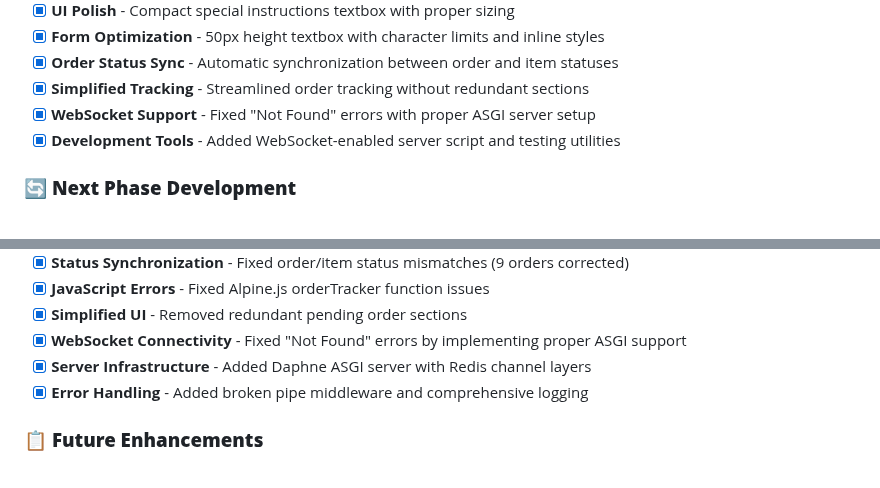
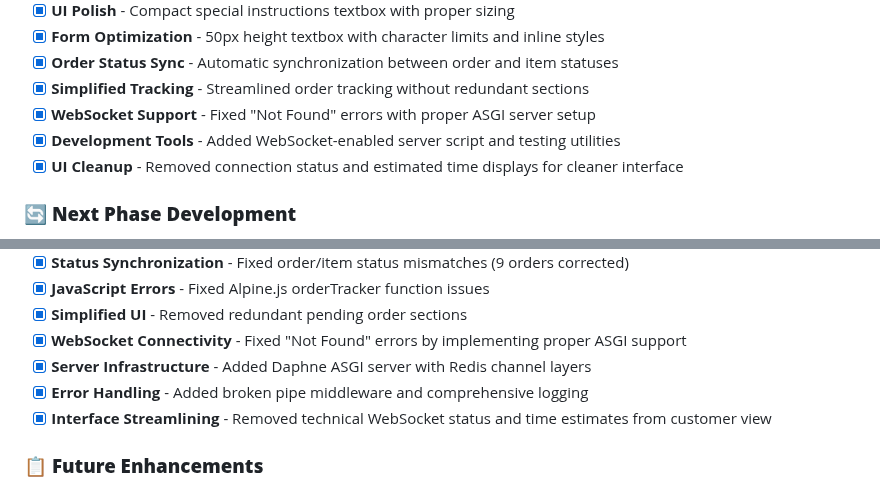
Before and after one commit to rroslan/river_side, a Markdown page: README.md, 2 parts joined by grey strips. Rendered like a GitHub page.

Commit message:
📖 Update README with UI cleanup improvements
- Add UI cleanup to Recently Improved section
- Document removal of connection status indicators
- Document removal of estimated time displays
- Note interface streamlining for better customer experience
- Updated bug fixes section with interface improvements

```diff
--- a/README.md
+++ b/README.md
@@ -414,6 +414,7 @@ river_side/
 - [x] **Simplified Tracking** - Streamlined order tracking without redundant sections
 - [x] **WebSocket Support** - Fixed "Not Found" errors with proper ASGI server setup
 - [x] **Development Tools** - Added WebSocket-enabled server script and testing utilities
+- [x] **UI Cleanup** - Removed connection status and estimated time displays for cleaner interface
 
 ### 🔄 **Next Phase Development**
 - [ ] Order tracking system with live updates
@@ -434,6 +435,7 @@ river_side/
 - [x] **WebSocket Connectivity** - Fixed "Not Found" errors by implementing proper ASGI support
 - [x] **Server Infrastructure** - Added Daphne ASGI server with Redis channel layers
 - [x] **Error Handling** - Added broken pipe middleware and comprehensive logging
+- [x] **Interface Streamlining** - Removed technical WebSocket status and time estimates from customer view
 
 ### 📋 **Future Enhancements**
 - [ ] QR code generation for tables
```
